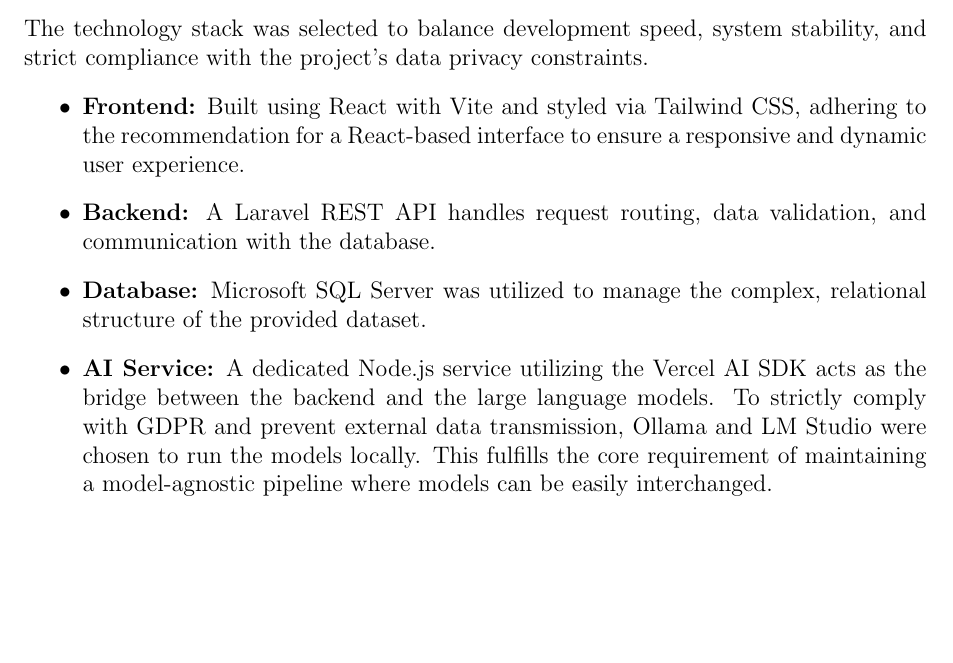
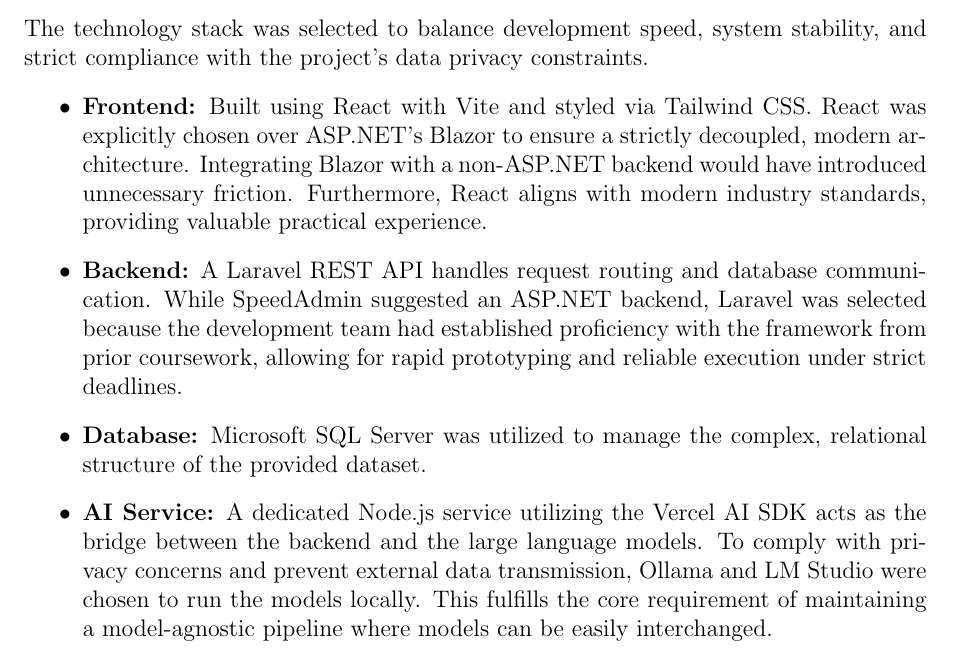
Before and after one commit to Rinpyre/Synapse, a LaTeX paper (docs/report/Report.tex, which reads docs/report/sections/methodology.tex): part of page 5 of 16, cut so that both start at the same text, the shorter picture padded with empty space. Compiled offline with pdfLaTeX.

Commit message:
docs(Report): Improve methodology section with tech stack decisions

```diff
--- a/docs/report/sections/methodology.tex
+++ b/docs/report/sections/methodology.tex
@@ -7,10 +7,10 @@
 \subsection{Technologies and Frameworks}
 The technology stack was selected to balance development speed, system stability, and strict compliance with the project's data privacy constraints.
 \begin{itemize}
-    \item \textbf{Frontend:} Built using React with Vite and styled via Tailwind CSS, adhering to the recommendation for a React-based interface to ensure a responsive and dynamic user experience.
-    \item \textbf{Backend:} A Laravel REST API handles request routing, data validation, and communication with the database.
+    \item \textbf{Frontend:} Built using React with Vite and styled via Tailwind CSS. React was explicitly chosen over ASP.NET's Blazor to ensure a strictly decoupled, modern architecture. Integrating Blazor with a non-ASP.NET backend would have introduced unnecessary friction. Furthermore, React aligns with modern industry standards, providing valuable practical experience.
+    \item \textbf{Backend:} A Laravel REST API handles request routing and database communication. While SpeedAdmin suggested an ASP.NET backend, Laravel was selected because the development team had established proficiency with the framework from prior coursework, allowing for rapid prototyping and reliable execution under strict deadlines.
     \item \textbf{Database:} Microsoft SQL Server was utilized to manage the complex, relational structure of the provided dataset.
-    \item \textbf{AI Service:} A dedicated Node.js service utilizing the Vercel AI SDK acts as the bridge between the backend and the large language models. To strictly comply with GDPR and prevent external data transmission, Ollama and LM Studio were chosen to run the models locally. This fulfills the core requirement of maintaining a model-agnostic pipeline where models can be easily interchanged.
+    \item \textbf{AI Service:} A dedicated Node.js service utilizing the Vercel AI SDK acts as the bridge between the backend and the large language models. To comply with privacy concerns and prevent external data transmission, Ollama and LM Studio were chosen to run the models locally. This fulfills the core requirement of maintaining a model-agnostic pipeline where models can be easily interchanged.
     \item \textbf{Containerization:} Docker and Docker Compose were used to orchestrate the entire environment, ensuring the application runs consistently across different host machines without dependency conflicts.
 \end{itemize}
 
```
